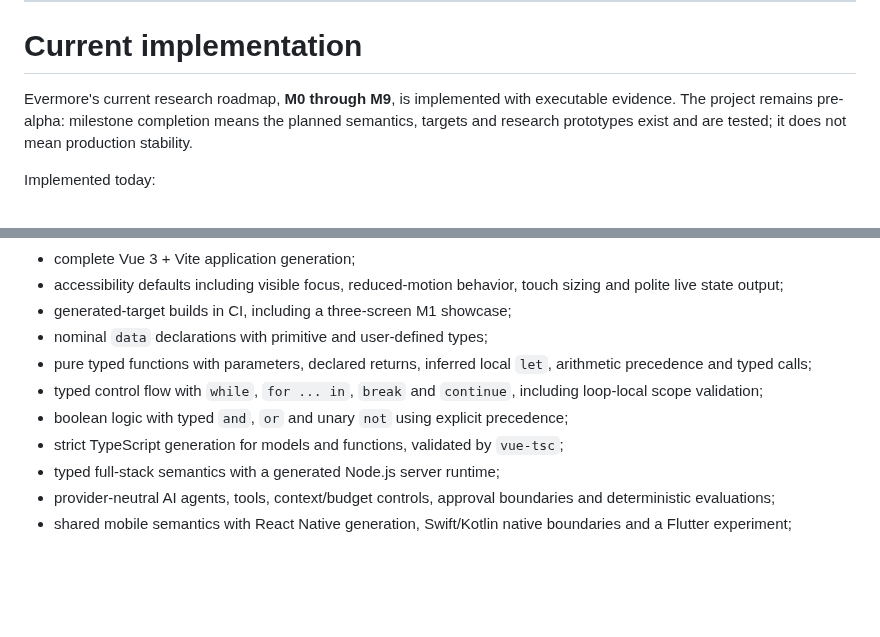
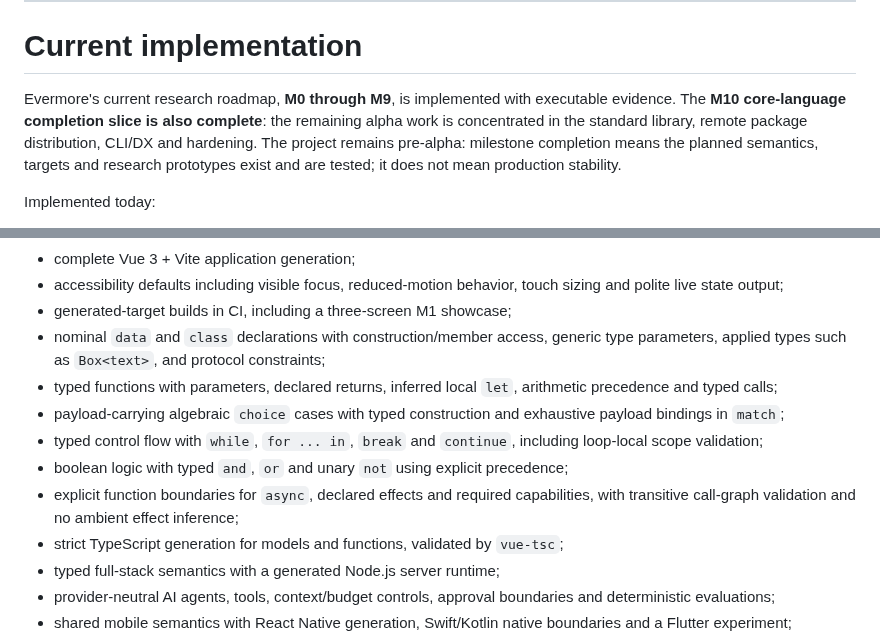
Before and after one commit to armaabetancourtt/evermore, a Markdown page: README.md, 2 parts joined by grey strips. GitHub-like rendering; blank space fills up the shorter version.

Commit message:
docs: document completed alpha core language

```diff
--- a/README.md
+++ b/README.md
@@ -531,7 +531,7 @@ Advanced styling remains possible, but beautiful and usable should be the defaul
 
 # Current implementation
 
-Evermore's current research roadmap, **M0 through M9**, is implemented with executable evidence. The project remains pre-alpha: milestone completion means the planned semantics, targets and research prototypes exist and are tested; it does not mean production stability.
+Evermore's current research roadmap, **M0 through M9**, is implemented with executable evidence. The **M10 core-language completion slice is also complete**: the remaining alpha work is concentrated in the standard library, remote package distribution, CLI/DX and hardening. The project remains pre-alpha: milestone completion means the planned semantics, targets and research prototypes exist and are tested; it does not mean production stability.
 
 Implemented today:
 
@@ -549,10 +549,12 @@ Implemented today:
 - complete Vue 3 + Vite application generation;
 - accessibility defaults including visible focus, reduced-motion behavior, touch sizing and polite live state output;
 - generated-target builds in CI, including a three-screen M1 showcase;
-- nominal `data` declarations with primitive and user-defined types;
-- pure typed functions with parameters, declared returns, inferred local `let`, arithmetic precedence and typed calls;
+- nominal `data` and `class` declarations with construction/member access, generic type parameters, applied types such as `Box<text>`, and protocol constraints;
+- typed functions with parameters, declared returns, inferred local `let`, arithmetic precedence and typed calls;
+- payload-carrying algebraic `choice` cases with typed construction and exhaustive payload bindings in `match`;
 - typed control flow with `while`, `for ... in`, `break` and `continue`, including loop-local scope validation;
 - boolean logic with typed `and`, `or` and unary `not` using explicit precedence;
+- explicit function boundaries for `async`, declared effects and required capabilities, with transitive call-graph validation and no ambient effect inference;
 - strict TypeScript generation for models and functions, validated by `vue-tsc`;
 - typed full-stack semantics with a generated Node.js server runtime;
 - provider-neutral AI agents, tools, context/budget controls, approval boundaries and deterministic evaluations;
```
